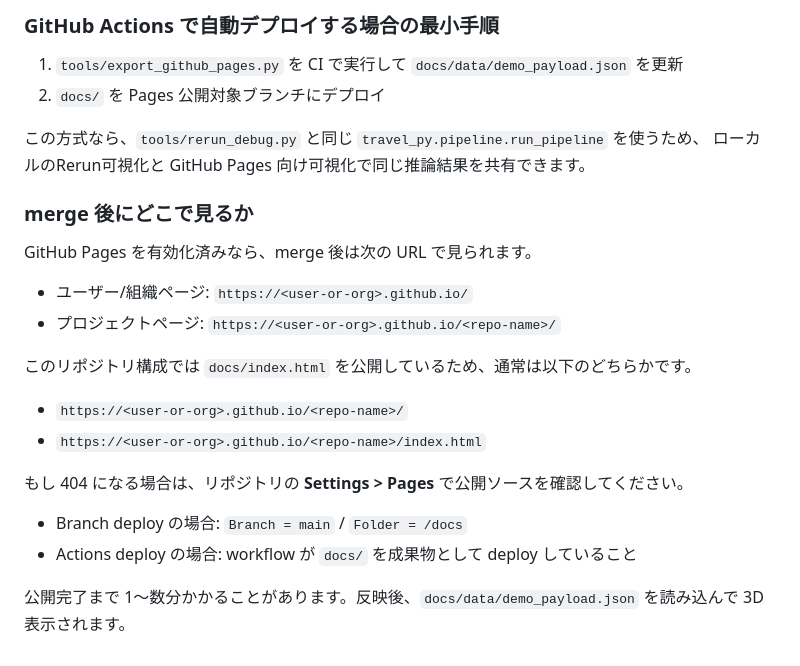
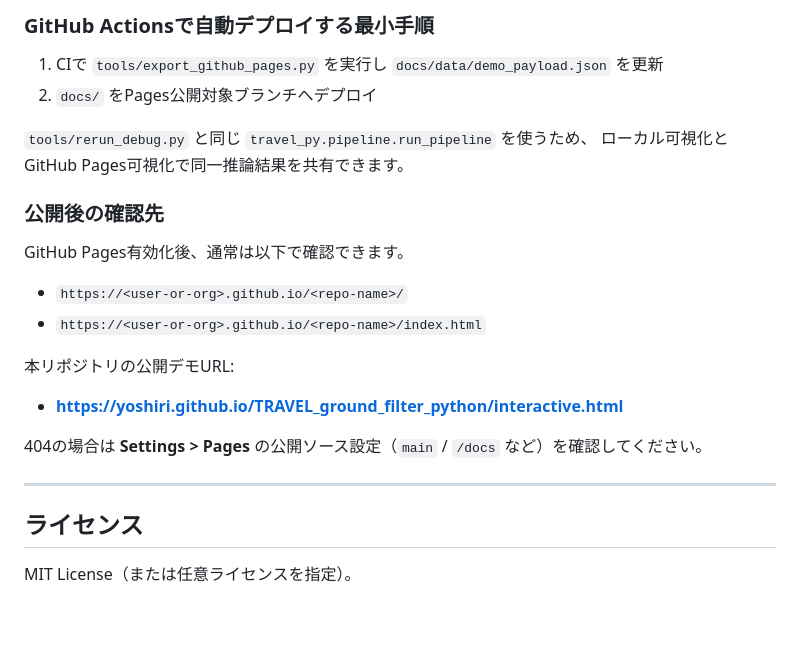
Before and after one commit to YoshiRi/TRAVEL_ground_filter_python, a Markdown page: README.md, the part around one of its changes. GitHub-like rendering; blank space fills up the shorter version.

```diff
--- a/README.md
+++ b/README.md
@@ -183,27 +178,27 @@ python -m http.server 8000
 
-### GitHub Actions で自動デプロイする場合の最小手順
+### GitHub Actionsで自動デプロイする最小手順
 
-1. `tools/export_github_pages.py` を CI で実行して `docs/data/demo_payload.json` を更新
-2. `docs/` を Pages 公開対象ブランチにデプロイ
+1. CIで `tools/export_github_pages.py` を実行し `docs/data/demo_payload.json` を更新
+2. `docs/` をPages公開対象ブランチへデプロイ
 
-この方式なら、`tools/rerun_debug.py` と同じ `travel_py.pipeline.run_pipeline` を使うため、
-ローカルのRerun可視化と GitHub Pages 向け可視化で同じ推論結果を共有できます。
+`tools/rerun_debug.py` と同じ `travel_py.pipeline.run_pipeline` を使うため、
+ローカル可視化とGitHub Pages可視化で同一推論結果を共有できます。
 
-### merge 後にどこで見るか
+### 公開後の確認先
 
-GitHub Pages を有効化済みなら、merge 後は次の URL で見られます。
-
-- ユーザー/組織ページ: `https://<user-or-org>.github.io/`
-- プロジェクトページ: `https://<user-or-org>.github.io/<repo-name>/`
-
-このリポジトリ構成では `docs/index.html` を公開しているため、通常は以下のどちらかです。
+GitHub Pages有効化後、通常は以下で確認できます。
 
 - `https://<user-or-org>.github.io/<repo-name>/`
 - `https://<user-or-org>.github.io/<repo-name>/index.html`
 
-もし 404 になる場合は、リポジトリの **Settings > Pages** で公開ソースを確認してください。
+本リポジトリの公開デモURL:
 
-- Branch deploy の場合: `Branch = main` / `Folder = /docs`
-- Actions deploy の場合: workflow が `docs/` を成果物として deploy していること
+- **https://yoshiri.github.io/TRAVEL_ground_filter_python/interactive.html**
 
-公開完了まで 1〜数分かかることがあります。反映後、`docs/data/demo_payload.json` を読み込んで 3D 表示されます。
+404の場合は **Settings > Pages** の公開ソース設定（`main` / `/docs` など）を確認してください。
+
+---
+
+## ライセンス
+
+MIT License（または任意ライセンスを指定）。
```
Also changed, not shown: other parts of README.md (+71 -76 lines).
